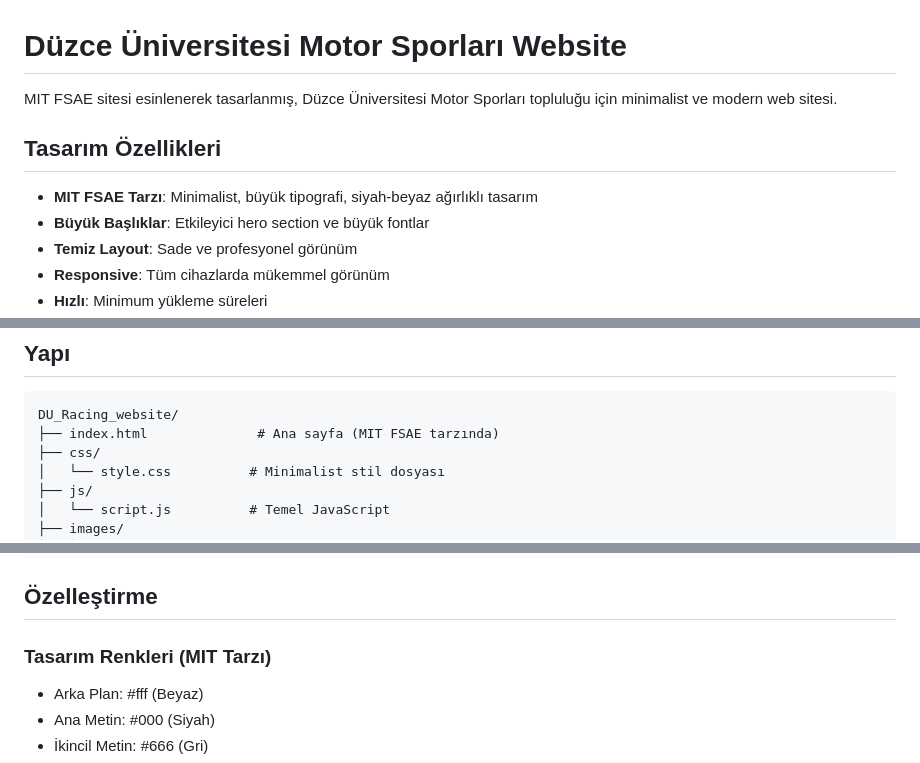
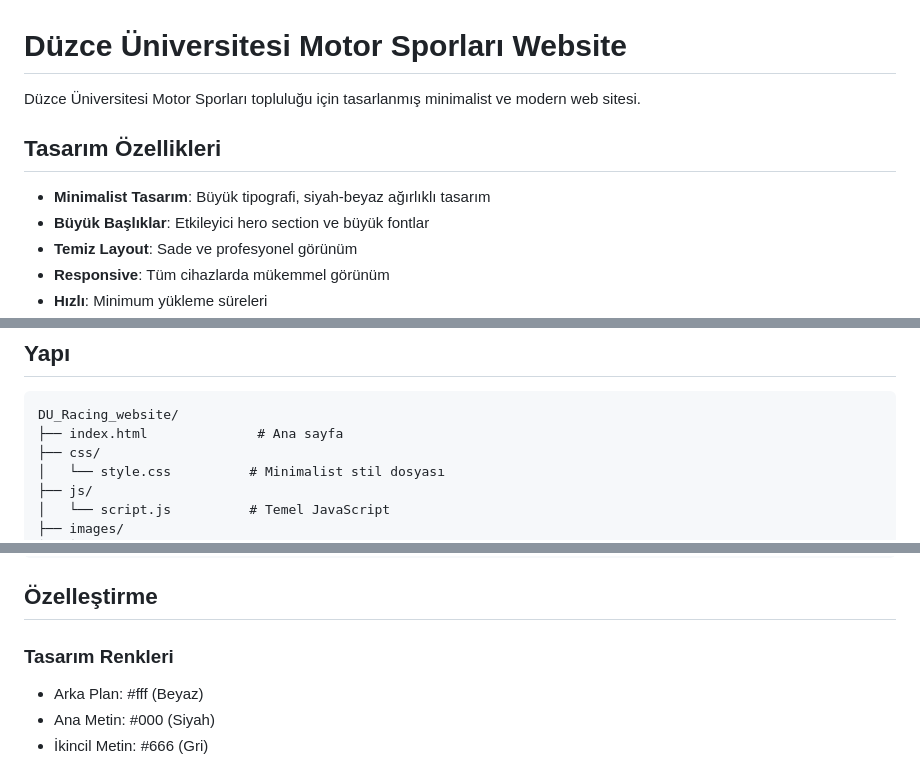
Before and after one commit to onurmert24/DU_Racing_Website, a Markdown page: README.md, 3 parts joined by grey strips. Drawn GitHub-style.

Commit message:
Remove MIT references from README

````diff
--- a/README.md
+++ b/README.md
@@ -1,10 +1,10 @@
 # Düzce Üniversitesi Motor Sporları Website
 
-MIT FSAE sitesi esinlenerek tasarlanmış, Düzce Üniversitesi Motor Sporları topluluğu için minimalist ve modern web sitesi.
+Düzce Üniversitesi Motor Sporları topluluğu için tasarlanmış minimalist ve modern web sitesi.
 
 ## Tasarım Özellikleri
 
-- **MIT FSAE Tarzı**: Minimalist, büyük tipografi, siyah-beyaz ağırlıklı tasarım
+- **Minimalist Tasarım**: Büyük tipografi, siyah-beyaz ağırlıklı tasarım
 - **Büyük Başlıklar**: Etkileyici hero section ve büyük fontlar
 - **Temiz Layout**: Sade ve profesyonel görünüm
 - **Responsive**: Tüm cihazlarda mükemmel görünüm
@@ -68,7 +68,7 @@ npm run dev
 
 ```
 DU_Racing_website/
-├── index.html              # Ana sayfa (MIT FSAE tarzında)
+├── index.html              # Ana sayfa
 ├── css/
 │   └── style.css          # Minimalist stil dosyası
 ├── js/
@@ -94,7 +94,7 @@ DU_Racing_website/
 
 ## Özelleştirme
 
-### Tasarım Renkleri (MIT Tarzı)
+### Tasarım Renkleri
 - Arka Plan: #fff (Beyaz)
 - Ana Metin: #000 (Siyah)
 - İkincil Metin: #666 (Gri)
````
Also changed, not shown: other parts of README.md (+1 -1 lines).
